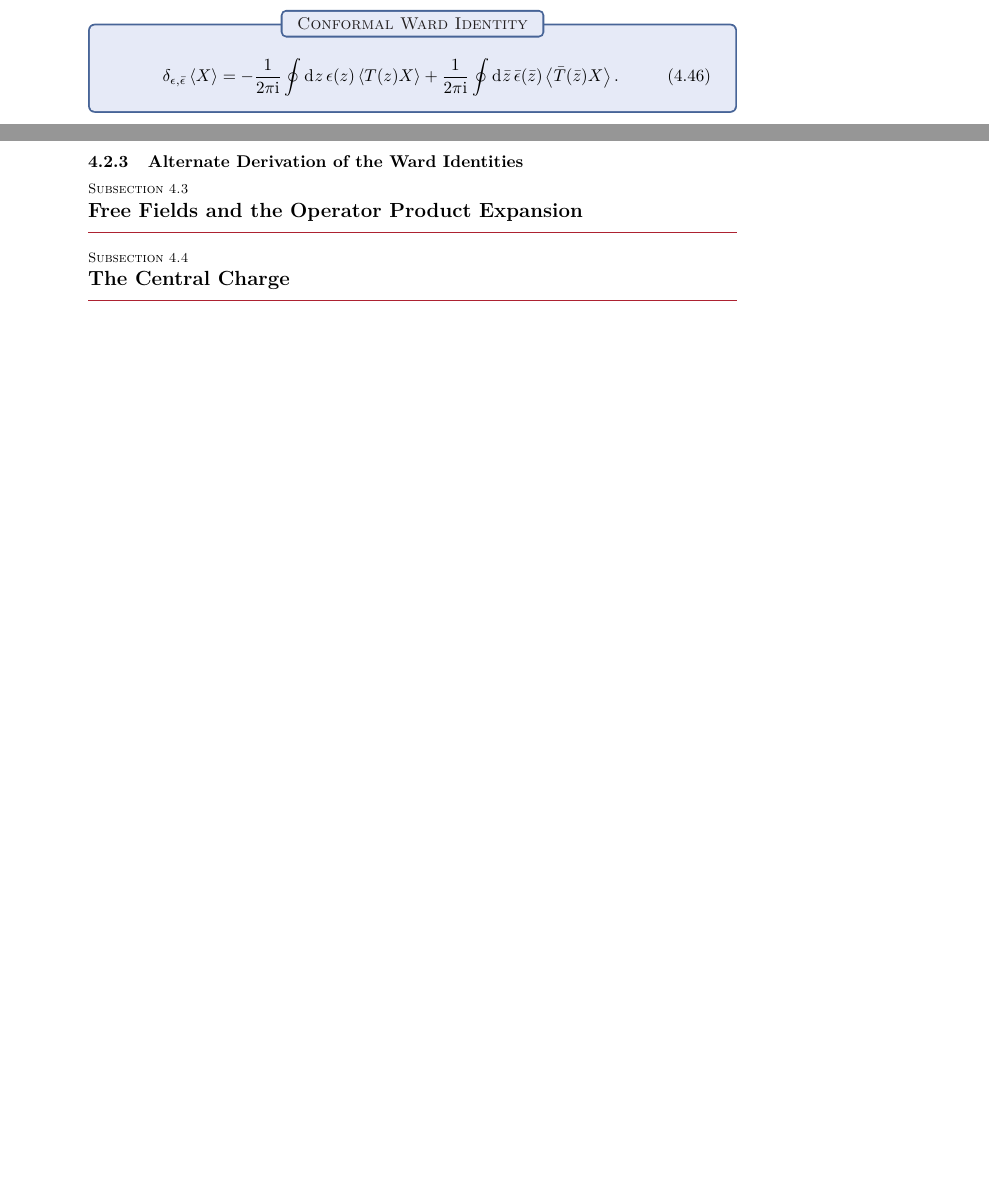
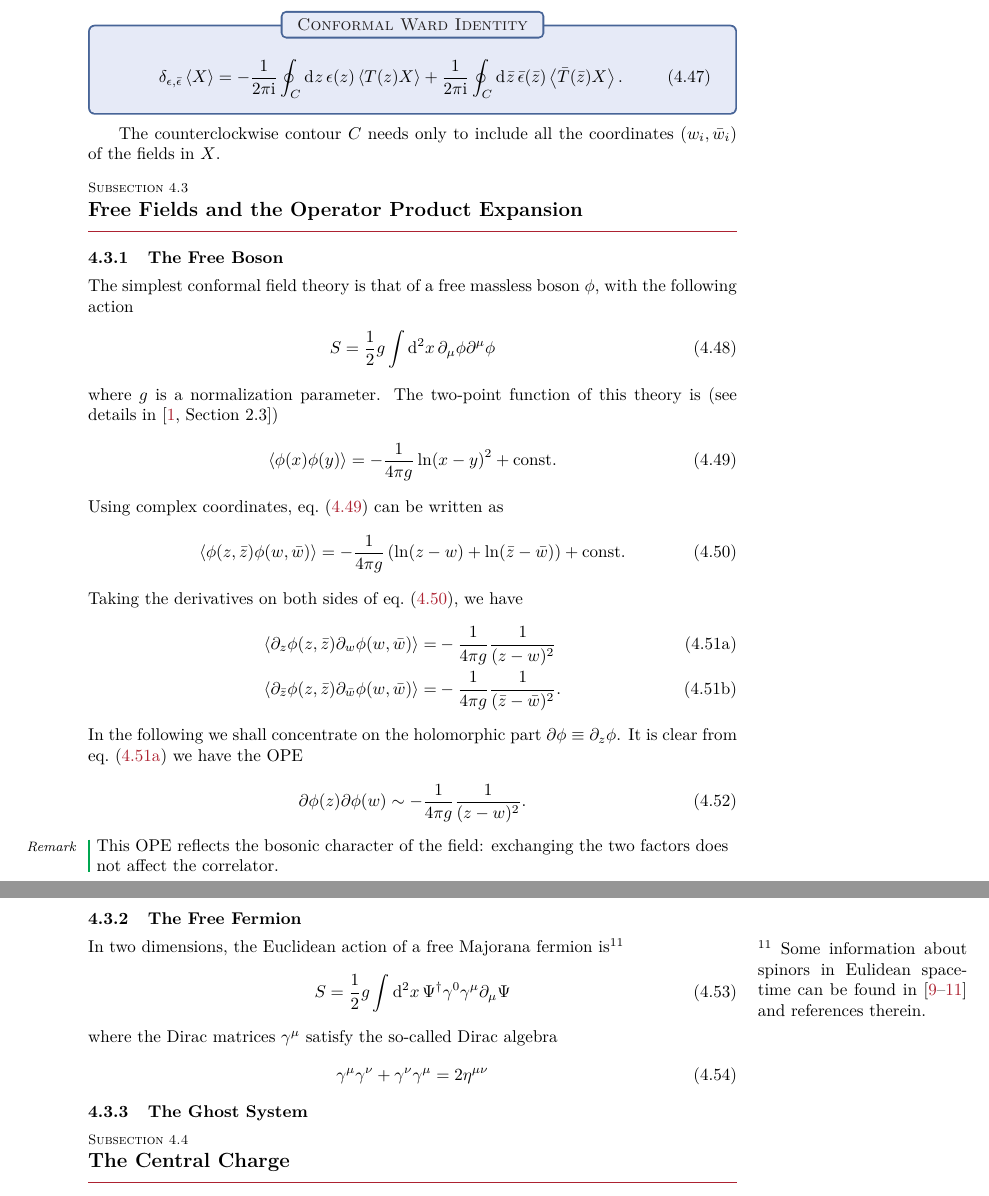
Before and after one commit to Zhou-Shangjie/Conformal-Field-Theory, a LaTeX document (Conformal-Field-Theory.tex): two parts of pages 34 and 35 of 37 before the commit and two parts of pages 35 and 36 of 38 after it, joined at a grey line, cut so that both start at the same text, the shorter picture padded with empty space. Compiled offline with pdfLaTeX.

Commit message:
2022/11/4 dinner

```diff
--- a/Conformal-Field-Theory.tex
+++ b/Conformal-Field-Theory.tex
@@ -1409,13 +1419,54 @@ We can think of the integrand in \cref{eq:2DCWI:conformal_ward_1} as a divergenc
 
+Finally using the definition \cref{eq:2dcft:ward:def_renormalized_T}, \cref{eq:2DCWI:conformal_ward_gauss_2} can be written as the \textit{conformal Ward identity}
 \begin{boxmath}{Conformal Ward Identity}
     \begin{align}
-        \delta_{\epsilon,\bar{\epsilon}}\expval{X}=-\frac{1}{2\pi\ii}\oint\dd[]{z}\epsilon(z)\expval{T(z)X}+\frac{1}{2\pi\ii}\oint\dd[]{\bar{z}}\bar{\epsilon}(\bar{z})\expval{\bar{T}(\bar{z})X}.
+        \delta_{\epsilon,\bar{\epsilon}}\expval{X}=-\frac{1}{2\pi\ii}\oint_C\dd[]{z}\epsilon(z)\expval{T(z)X}+\frac{1}{2\pi\ii}\oint_C\dd[]{\bar{z}}\bar{\epsilon}(\bar{z})\expval{\bar{T}(\bar{z})X}.
     \end{align}
 \end{boxmath}
+The counterclockwise contour $C$ needs only to include all the coordinates $(w_i,\bar{w}_i)$ of the fields in $X$.
 
 
-\subsubsection{Alternate Derivation of the Ward Identities}
 \subsection{Free Fields and the Operator Product Expansion}
+\subsubsection{The Free Boson}
+The simplest conformal field theory is that of a free massless boson $\phi$, with the following action
+\begin{align}
+    S=\frac{1}{2}g\int\dd[2]{x}\partial_\mu\phi\partial^\mu\phi
+\end{align}
+where $g$ is a normalization parameter.
+The two-point function of this theory is (see details in \cite[Section 2.3]{DiFrancesco:1997nk})
+\begin{align}
+    \expval{\phi(x)\phi(y)}=-\frac{1}{4\pi g}\ln(x-y)^2+\text{const.}\label{eq:FFOPE:FB:2_p_before}
+\end{align}
+Using complex coordinates, \cref{eq:FFOPE:FB:2_p_before} can be written as
+\begin{align}
+    \expval{\phi(z,\bar{z})\phi(w,\bar{w})}=-\frac{1}{4\pi g}\left(\ln(z-w)+\ln(\bar{z}-\bar{w})\right)+\text{const.}\label{eq:FFOPE:FB:2_p_complex}
+\end{align}
+Taking the derivatives on both sides of \cref{eq:FFOPE:FB:2_p_complex}, we have
+\begin{subequations}
+    \begin{align}
+        \expval{\partial_z\phi(z,\bar{z})\partial_w\phi(w,\bar{w})}=&-\frac{1}{4\pi g}\frac{1}{(z-w)^2}\label{eq:FFOPE:FB:2_p_after_derivative_1}\\
+        \expval{\partial_{\bar{z}}\phi(z,\bar{z})\partial_{\bar{w}}\phi(w,\bar{w})}=&-\frac{1}{4\pi g}\frac{1}{(\bar{z}-\bar{w})^2}.
+    \end{align}
+\end{subequations}
+In the following we shall concentrate on the holomorphic part $\partial\phi\equiv\partial_z\phi$.
+It is clear from \cref{eq:FFOPE:FB:2_p_after_derivative_1} we have the OPE
+\begin{align}
+    \partial\phi(z)\partial\phi(w)\sim-\frac{1}{4\pi g}\frac{1}{(z-w)^2}.
+\end{align}
+\begin{remark}
+    This OPE reflects the bosonic character of the field: exchanging the two factors does not affect the correlator.
+\end{remark}
+
+\subsubsection{The Free Fermion}
+In two dimensions, the Euclidean action of a free Majorana fermion is\sidenote{Some information about spinors in Eulidean spacetime can be found in \cite{Wetterich:2010ni,Stone:2020vva,McKeon:2001pm} and references therein.}
+\begin{align}
+    S=\frac{1}{2}g\int\dd[2]{x}\Psi^\dagger\gamma^0\gamma^\mu\partial_\mu\Psi
+\end{align}
+where the Dirac matrices $\gamma^\mu$ satisfy the so-called Dirac algebra
+\begin{align}
+    \gamma^\mu\gamma^\nu+\gamma^\nu\gamma^\mu=2\eta^{\mu\nu}
+\end{align}
+\subsubsection{The Ghost System}
 \subsection{The Central Charge}
 
 \clearpage
```
Also changed, not shown: ref.bib (+37 -0 lines), Conformal-Field-Theory.tex (30 more changed lines).
